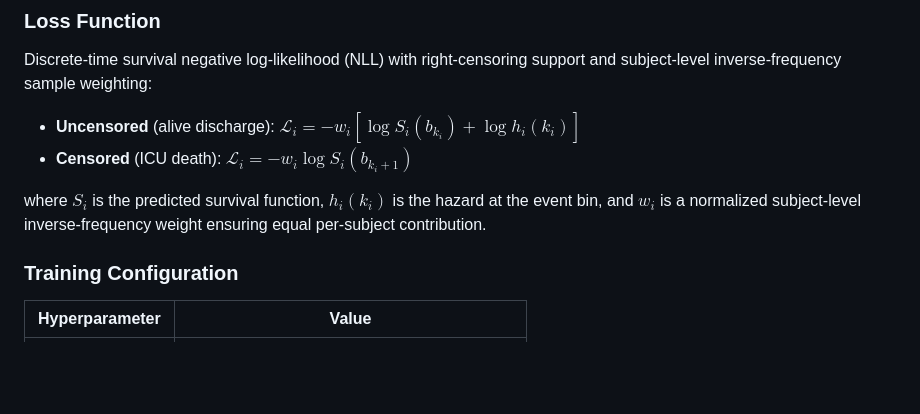
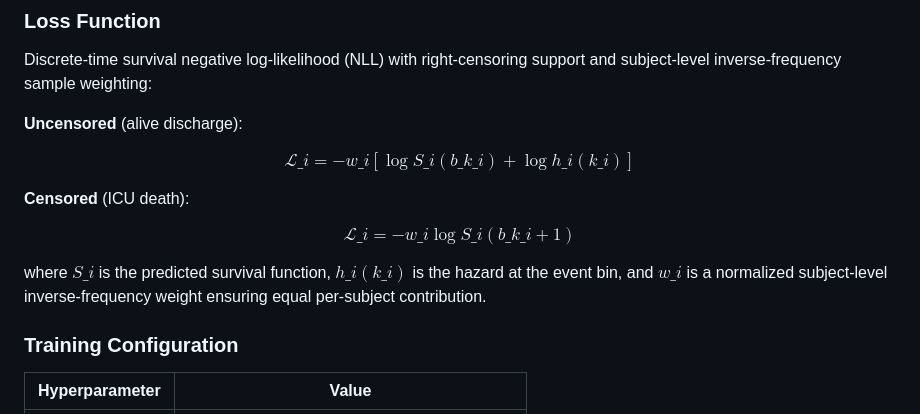
Before and after one commit to hollylewis977-ui/SPH6004-Assignment2, a Markdown page: README.md, the part around the change. Drawn GitHub-style; blank space fills up the shorter version.

Commit message:
Fix math rendering: escape underscores for GitHub

```diff
--- a/README.md
+++ b/README.md
@@ -61,10 +61,15 @@ The model consists of three modality-specific encoders, pairwise cross-attention
 
 Discrete-time survival negative log-likelihood (NLL) with right-censoring support and subject-level inverse-frequency sample weighting:
 
-- **Uncensored** (alive discharge): $\mathcal{L}_i = -w_i \left[\log S_i(b_{k_i}) + \log h_i(k_i)\right]$
-- **Censored** (ICU death): $\mathcal{L}_i = -w_i \log S_i(b_{k_i+1})$
+**Uncensored** (alive discharge):
 
-where $S_i$ is the predicted survival function, $h_i(k_i)$ is the hazard at the event bin, and $w_i$ is a normalized subject-level inverse-frequency weight ensuring equal per-subject contribution.
+$$\mathcal{L}\_{i} = -w\_{i} \left[\log S\_{i}(b\_{k\_{i}}) + \log h\_{i}(k\_{i})\right]$$
+
+**Censored** (ICU death):
+
+$$\mathcal{L}\_{i} = -w\_{i} \log S\_{i}(b\_{k\_{i}+1})$$
+
+where $S\_{i}$ is the predicted survival function, $h\_{i}(k\_{i})$ is the hazard at the event bin, and $w\_{i}$ is a normalized subject-level inverse-frequency weight ensuring equal per-subject contribution.
 
 ### Training Configuration
 
```
